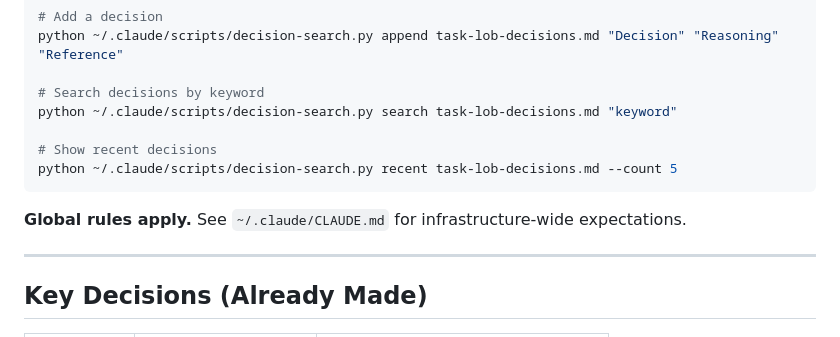
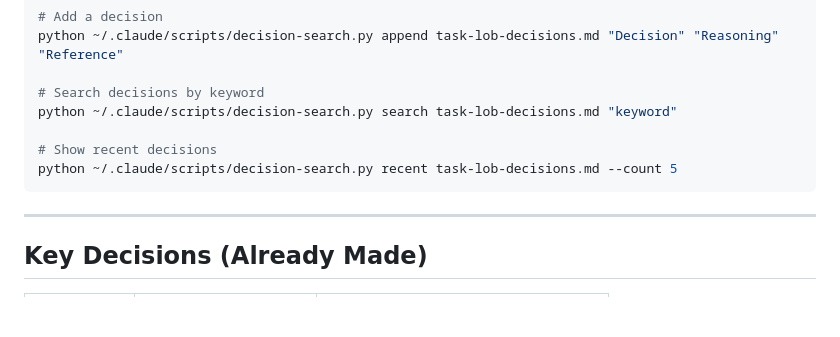
Before and after one commit to CBaen/task-lob, a Markdown page: CLAUDE.md, the part around the change. Drawn GitHub-style; blank space fills up the shorter version.

Commit message:
auto: Edit CLAUDE.md
Co-Authored-By: Claude <noreply@anthropic.com>

````diff
--- a/CLAUDE.md
+++ b/CLAUDE.md
@@ -128,8 +128,6 @@ python ~/.claude/scripts/decision-search.py search task-lob-decisions.md "keywor
 python ~/.claude/scripts/decision-search.py recent task-lob-decisions.md --count 5
 ```
 
-**Global rules apply.** See `~/.claude/CLAUDE.md` for infrastructure-wide expectations.
-
 ---
 
 ## Key Decisions (Already Made)
````
